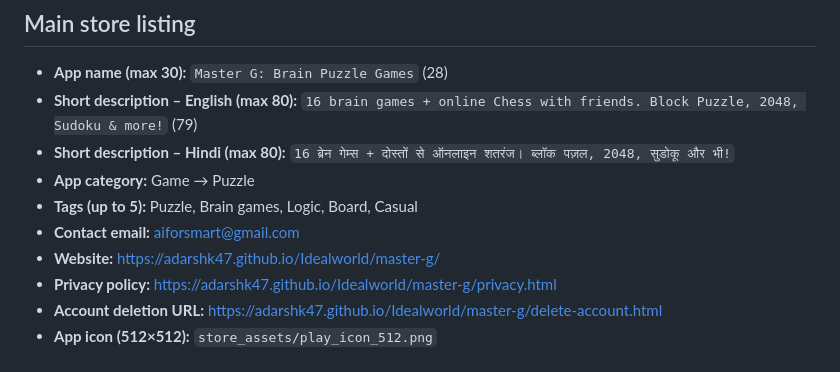
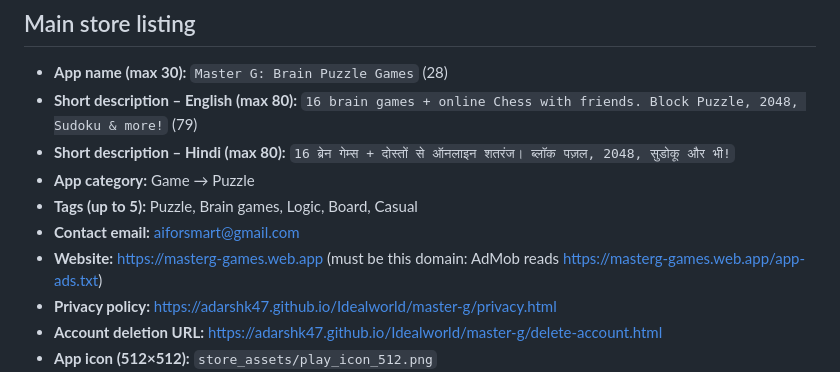
Before and after one commit to adarshk47/Games, a Markdown page: puzzle_hub/store_assets/STORE_LISTING.md, the part around the change. Rendered like a GitHub page.

Commit message:
Store listing: website = masterg-games.web.app (app-ads.txt)
Co-Authored-By: Claude Opus 5.5 <noreply@anthropic.com>

```diff
--- a/puzzle_hub/store_assets/STORE_LISTING.md
+++ b/puzzle_hub/store_assets/STORE_LISTING.md
@@ -32,7 +32,7 @@
 - **App category:** Game → Puzzle
 - **Tags (up to 5):** Puzzle, Brain games, Logic, Board, Casual
 - **Contact email:** aiforsmart@gmail.com
-- **Website:** https://adarshk47.github.io/Idealworld/master-g/
+- **Website:** https://masterg-games.web.app (must be this domain: AdMob reads https://masterg-games.web.app/app-ads.txt)
 - **Privacy policy:** https://adarshk47.github.io/Idealworld/master-g/privacy.html
 - **Account deletion URL:** https://adarshk47.github.io/Idealworld/master-g/delete-account.html
 - **App icon (512×512):** `store_assets/play_icon_512.png`
```
